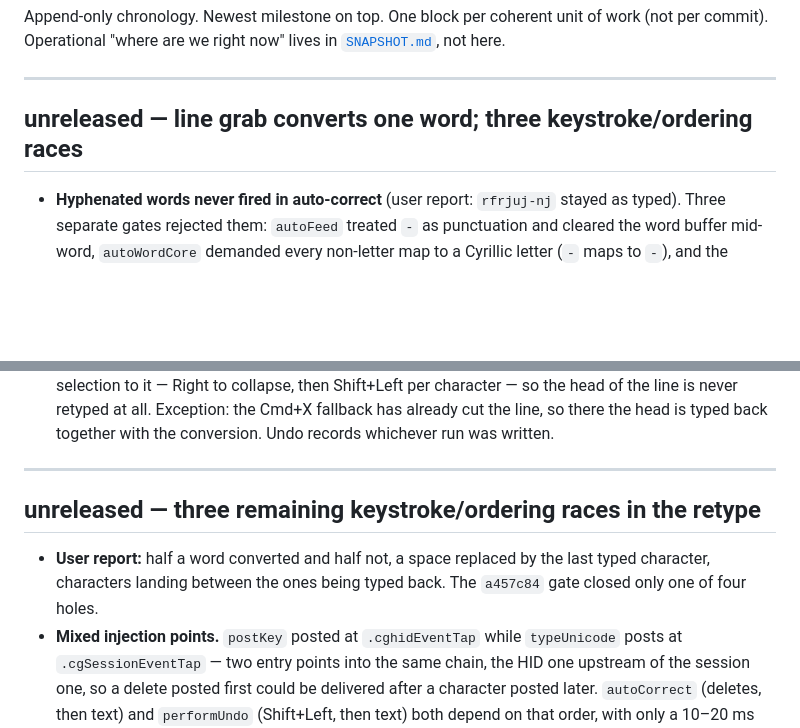
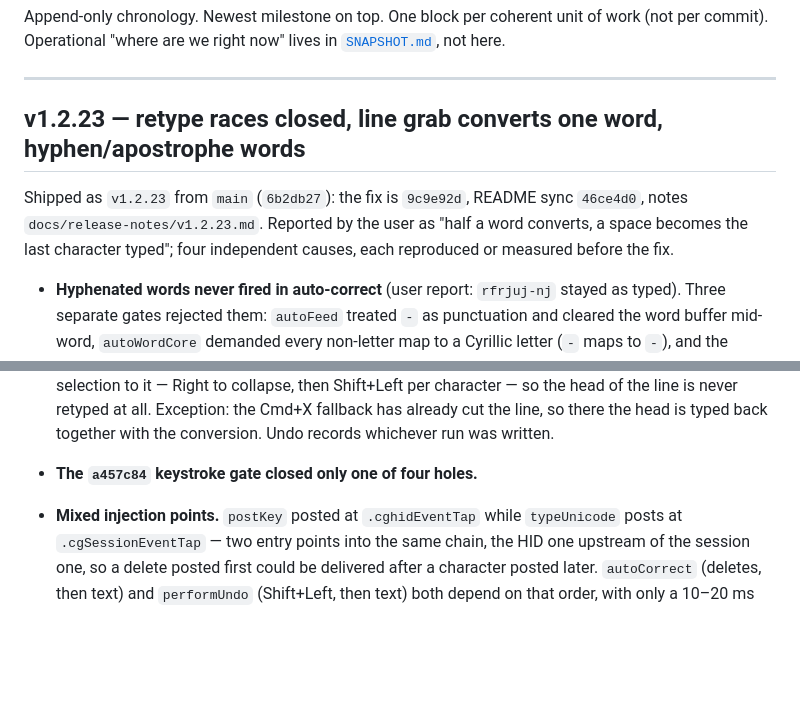
Before and after one commit to vladforfutdinov/reLayout, a Markdown page: docs/HISTORY.md, 2 parts joined by grey strips. GitHub-like rendering; blank space fills up the shorter version.

Commit message:
docs: HISTORY block for v1.2.23
Co-Authored-By: Claude Opus 5 <noreply@anthropic.com>

```diff
--- a/docs/HISTORY.md
+++ b/docs/HISTORY.md
@@ -6,7 +6,12 @@ work (not per commit). Operational "where are we right now" lives in
 
 ---
 
-## unreleased — line grab converts one word; three keystroke/ordering races
+## v1.2.23 — retype races closed, line grab converts one word, hyphen/apostrophe words
+
+Shipped as `v1.2.23` from `main` (`6b2db27`): the fix is `9c9e92d`, README sync
+`46ce4d0`, notes `docs/release-notes/v1.2.23.md`. Reported by the user as "half a
+word converts, a space becomes the last character typed"; four independent causes,
+each reproduced or measured before the fix.
 
 - **Hyphenated words never fired in auto-correct** (user report: `rfrjuj-nj`
   stayed as typed). Three separate gates rejected them: `autoFeed` treated `-` as
@@ -51,14 +56,7 @@ work (not per commit). Operational "where are we right now" lives in
   retyped at all. Exception: the Cmd+X fallback has already cut the line, so there
   the head is typed back together with the conversion. Undo records whichever run
   was written.
-
----
-
-## unreleased — three remaining keystroke/ordering races in the retype
-
-- **User report:** half a word converted and half not, a space replaced by the
-  last typed character, characters landing between the ones being typed back. The
-  `a457c84` gate closed only one of four holes.
+- **The `a457c84` keystroke gate closed only one of four holes.**
 - **Mixed injection points.** `postKey` posted at `.cghidEventTap` while
   `typeUnicode` posts at `.cgSessionEventTap` — two entry points into the same
   chain, the HID one upstream of the session one, so a delete posted first could be
```
